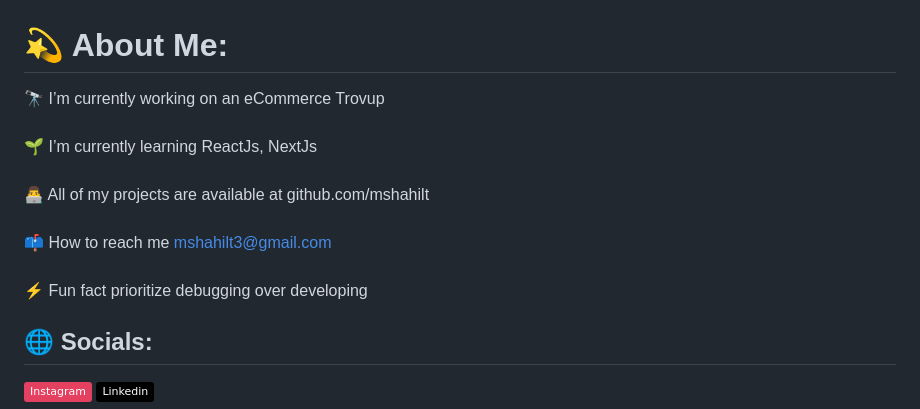
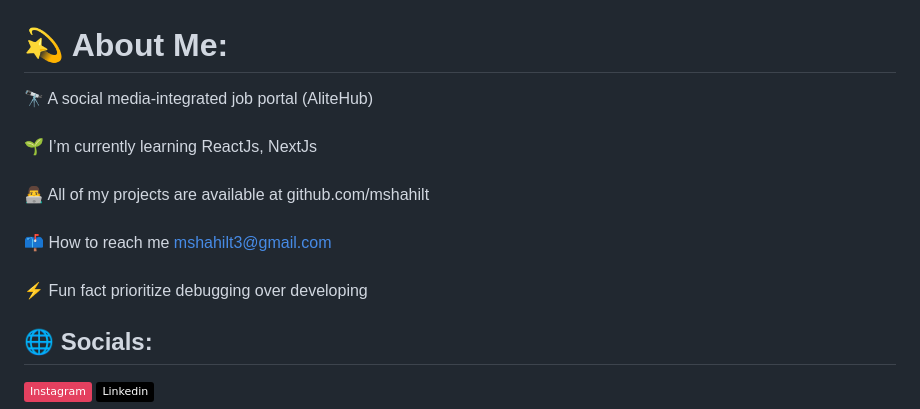
Before and after one commit to mshahilt/mshahilt, a Markdown page: README.md, the part around the change. GitHub-like rendering; badges without logos.

```diff
--- a/README.md
+++ b/README.md
@@ -1,5 +1,5 @@
 # 💫 About Me:
-🔭 I’m currently working on an eCommerce Trovup<br><br>🌱 I’m currently learning ReactJs, NextJs<br><br>👨‍💻 All of my projects are available at github.com/mshahilt<br><br>📫 How to reach me mshahilt3@gmail.com<br><br>⚡ Fun fact prioritize debugging over developing
+🔭 A social media-integrated job portal (AliteHub)<br><br>🌱 I’m currently learning ReactJs, NextJs<br><br>👨‍💻 All of my projects are available at github.com/mshahilt<br><br>📫 How to reach me mshahilt3@gmail.com<br><br>⚡ Fun fact prioritize debugging over developing
 
 
 ## 🌐 Socials:
```
